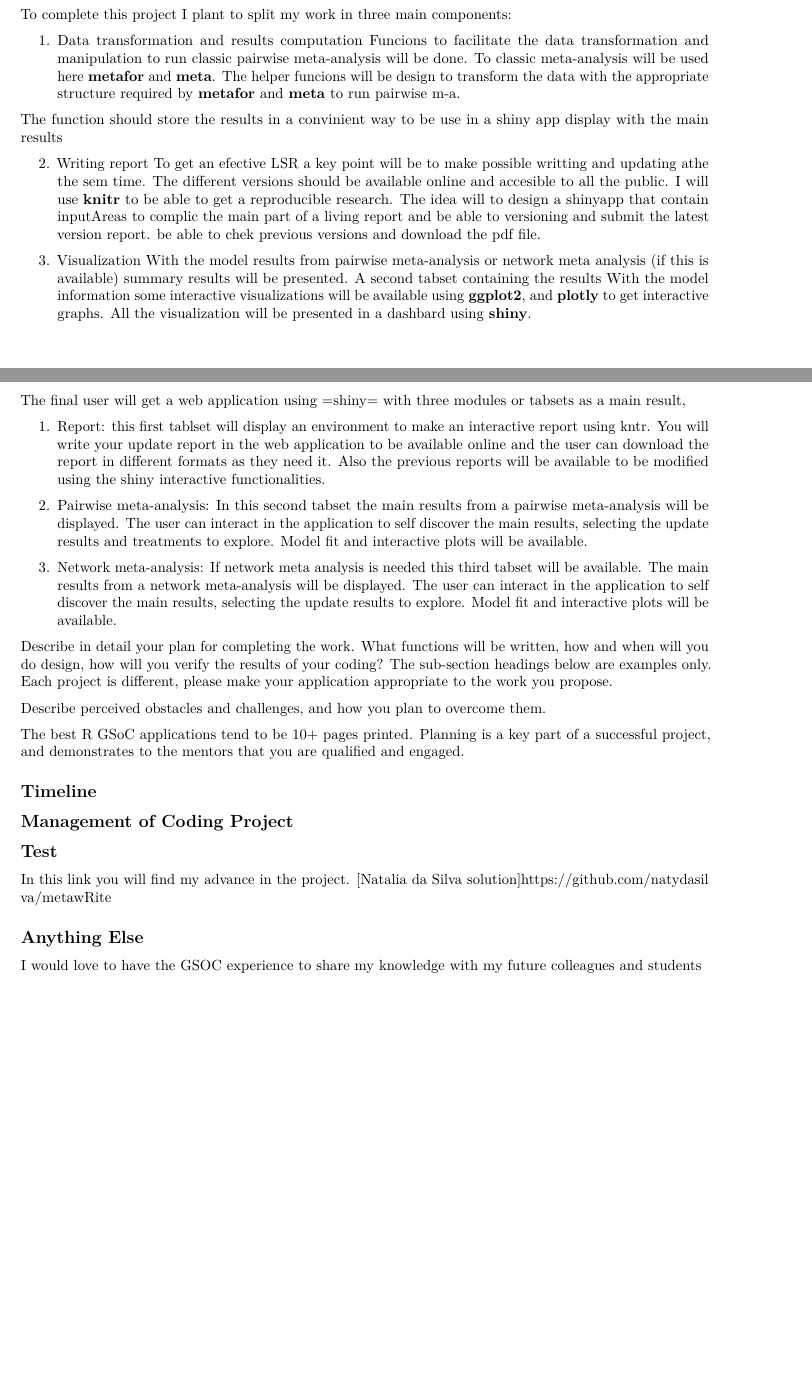
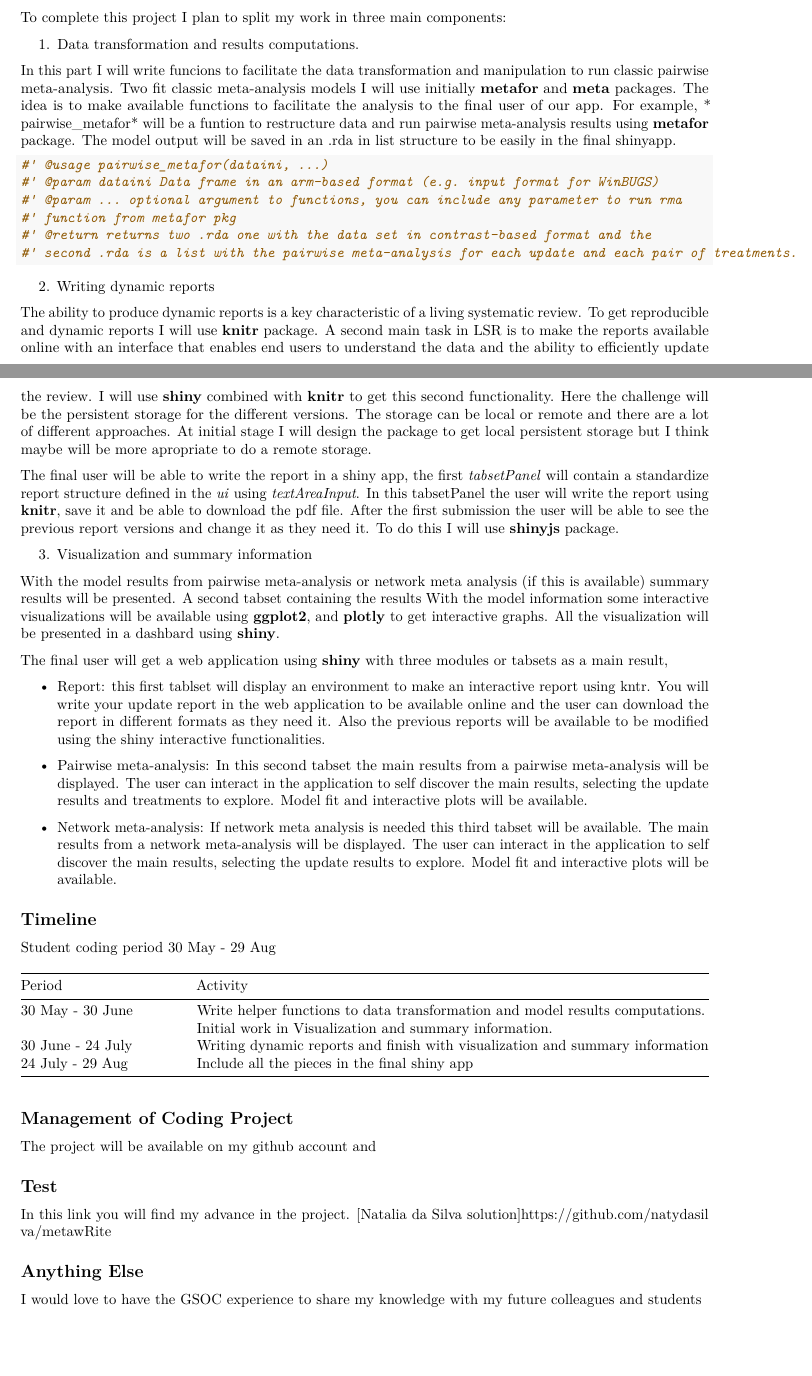
Before and after one commit to natydasilva/GSOC2017-metawrite, an R Markdown document (GSOC2017.Rmd): two parts of pages 2 and 3 of 3, joined at a grey line, cut so that both start at the same text, the shorter picture padded with empty space. Rendered offline with R 4.5, knitr and Pandoc, then LaTeX, with nearby package versions.

Commit message:
update project

````diff
--- a/GSOC2017.Rmd
+++ b/GSOC2017.Rmd
@@ -73,38 +73,55 @@ This package combines the power of R and shiny to get a dynamic reports and up t
 
 ### Details to complete the work
 
-To complete this project I plant to split my work in three main components:
+To complete this project I plan to split my work in three main components:
 
-1. Data transformation and results computation
-Funcions to facilitate the data transformation and manipulation to run classic pairwise meta-analysis will be done. To classic meta-analysis will be used here **metafor** and **meta**.
-The helper funcions will be design to transform the data with the appropriate structure required by **metafor** and **meta** to run pairwise m-a.
+1. Data transformation and results computations.
 
-The function should store the results in a convinient way to be use in a shiny app display with the main results
+ In this part I will write funcions to facilitate the data transformation and manipulation to run classic pairwise meta-analysis.
+ Two fit classic meta-analysis models I will use initially  **metafor** and **meta** packages.
+ The idea is to make available functions to facilitate the analysis to the final user of our app.
+For example, * pairwise_metafor* will be a funtion to restructure data and run pairwise meta-analysis results using  **metafor** package. The model output will be saved in an .rda in list structure to be easily in the final shinyapp.
 
-2. Writing report
-To get an efective LSR a key point will be to make possible writting and updating athe the sem time. The different versions should be available online and accesible to all the public.
-I will use **knitr** to be able to get a reproducible research.
-The idea will to design a shinyapp that contain inputAreas to complic the main part of a living report and be able to versioning and submit the latest version report. be able to chek previous versions and download the pdf file.
+```{r}
+#' @usage pairwise_metafor(dataini, ...)
+#' @param dataini Data frame in an arm-based format (e.g. input format for WinBUGS)
+#' @param ... optional argument to functions, you can include any parameter to run rma
+#' function from metafor pkg
+#' @return returns two .rda one with the data set in contrast-based format and the
+#' second .rda is a list with the pairwise meta-analysis for each update and each pair of treatments.
+```
 
 
-3. Visualization
+2. Writing dynamic reports
+
+The ability to produce dynamic reports is a key characteristic of a living systematic review.
+To get reproducible and dynamic reports I will use **knitr** package. A second main task in LSR is to make the reports available online with an interface that enables end users to understand the data and the ability to efficiently update the review. I will use **shiny** combined with **knitr** to get this second functionality.
+Here the challenge will be the persistent storage for the different versions. The storage can be local or remote and there are a lot of different approaches.  At initial stage I will design the package to get local persistent storage but I think maybe will be more apropriate to do a remote storage.
+
+The final user will be able to write the report in a shiny app, the first *tabsetPanel* will contain a standardize report structure defined in the *ui* using *textAreaInput*.
+In this tabsetPanel the user will write the report using **knitr**, save it and be able to download the pdf file. After the first submission the user will be able to see the previous report versions and change it as they need it. To do this I will use **shinyjs** package.
+
+
+3. Visualization and summary information
+
  With the model results from pairwise meta-analysis or network meta analysis (if this is available) summary results will be presented. A second tabset containing the results
  With the model information some interactive visualizations will be available using **ggplot2**, and **plotly** to get interactive graphs. All the visualization will be presented in a dashbard using **shiny**.
 
-The final user will get a web application using =shiny= with three modules or tabsets as a main result,
 
-1.	Report: this first tablset will display an environment to make an interactive report using kntr. You will write your update report in the web application to be available online and the user can download the report in different formats as they need it. Also the previous reports will be available to be modified using the shiny interactive functionalities.
+The final user will get a web application using **shiny** with three modules or tabsets as a main result,
 
-2.	Pairwise meta-analysis: In this second tabset the main results from a pairwise meta-analysis will be displayed. The user can interact in the application to self discover the main results, selecting the update results and treatments to explore. Model fit and interactive plots will be available.
+-	Report: this first tablset will display an environment to make an interactive report using kntr. You will write your update report in the web application to be available online and the user can download the report in different formats as they need it. Also the previous reports will be available to be modified using the shiny interactive functionalities.
 
-3.	Network meta-analysis: If network meta analysis is needed this third tabset will be available. The main results from a network meta-analysis will be displayed. The user can interact in the application to self discover the main results, selecting the update results to explore. Model fit and interactive plots will be available.
+-	Pairwise meta-analysis: In this second tabset the main results from a pairwise meta-analysis will be displayed. The user can interact in the application to self discover the main results, selecting the update results and treatments to explore. Model fit and interactive plots will be available.
+
+-	Network meta-analysis: If network meta analysis is needed this third tabset will be available. The main results from a network meta-analysis will be displayed. The user can interact in the application to self discover the main results, selecting the update results to explore. Model fit and interactive plots will be available.
 
 
-Describe in detail your plan for completing the work.  What functions will be written, how and when will you do design, how will you verify the results of your coding?  The sub-section headings below are examples only.  Each project is different, please make your application appropriate to the work you propose.
+<!-- Describe in detail your plan for completing the work.  What functions will be written, how and when will you do design, how will you verify the results of your coding?  The sub-section headings below are examples only.  Each project is different, please make your application appropriate to the work you propose.   -->
 
-Describe perceived obstacles and challenges, and how you plan to overcome them.
+<!-- Describe perceived obstacles and challenges, and how you plan to overcome them. -->
 
-The best R GSoC applications tend to be 10+ pages printed. Planning is a key part of a successful project, and demonstrates to the mentors that you are qualified and engaged.
+<!-- The best R GSoC applications tend to be 10+ pages printed. Planning is a key part of a successful project, and demonstrates to the mentors that you are qualified and engaged. -->
 
 
 ## Timeline
@@ -119,7 +136,20 @@ The best R GSoC applications tend to be 10+ pages printed. Planning is a key par
 
 <!-- If you have other time commitments that will interfere with GSoC, we highly recommend explaining how you will front-load the work before coding start or work extra early on to build a cushion! -->
 
+
+
+Student coding period 30 May - 29 Aug
+
+Period        | Activity
+------------- | ------------------------------------------
+30 May - 30 June  | Write helper functions to data transformation and model results computations. Initial work in Visualization and summary information.
+30 June - 24 July | Writing dynamic reports and finish with visualization and summary information
+24 July - 29 Aug | Include all the pieces in the final shiny app
+
+
 ## Management of Coding Project
+
+The project will be available on my github account  and
 
 <!-- How do you propose to ensure code is submitted / tested? -->
 
````
Also changed, not shown: GSOC2017.Rmd (18 more changed lines).
